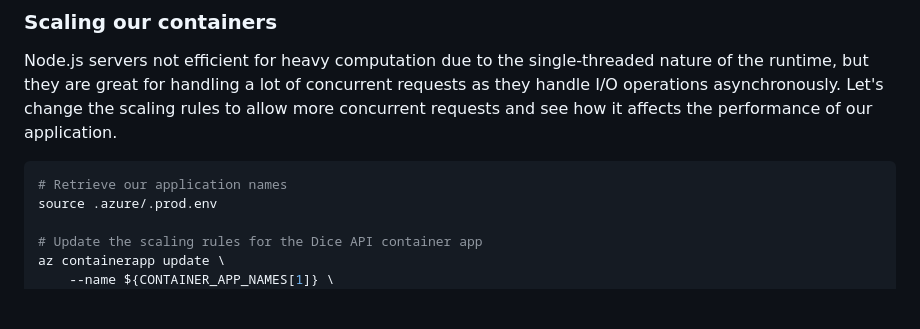
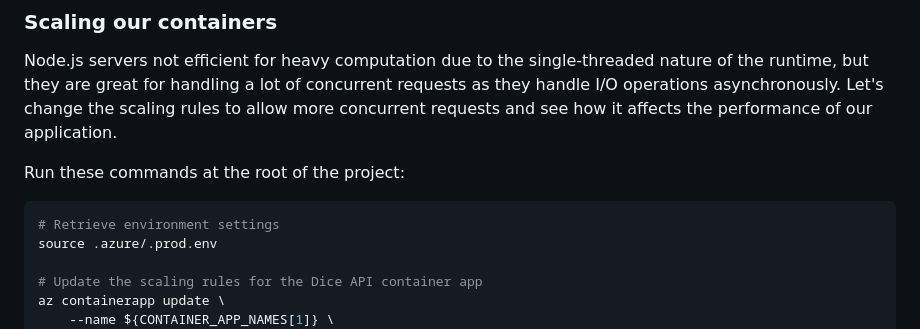
Before and after one commit to Azure-Samples/nodejs-microservices, a Markdown page: docs/workshop.md, the part around the change printed below. GitHub-like rendering; blank space fills up the shorter version.

````diff
--- a/docs/workshop.md
+++ b/docs/workshop.md
@@ -2415,8 +2415,10 @@ You can also change the time range of the charts by clicking on the time range s
 
 Node.js servers not efficient for heavy computation due to the single-threaded nature of the runtime, but they are great for handling a lot of concurrent requests as they handle I/O operations asynchronously. Let's change the scaling rules to allow more concurrent requests and see how it affects the performance of our application.
 
-```bash
-# Retrieve our application names
+Run these commands at the root of the project:
+
+```bash
+# Retrieve environment settings
 source .azure/.prod.env
 
 # Update the scaling rules for the Dice API container app
````
Also changed, not shown: other parts of docs/workshop.md (+85 -3 lines), docs/assets/portal-logs-analytics.png (added).
